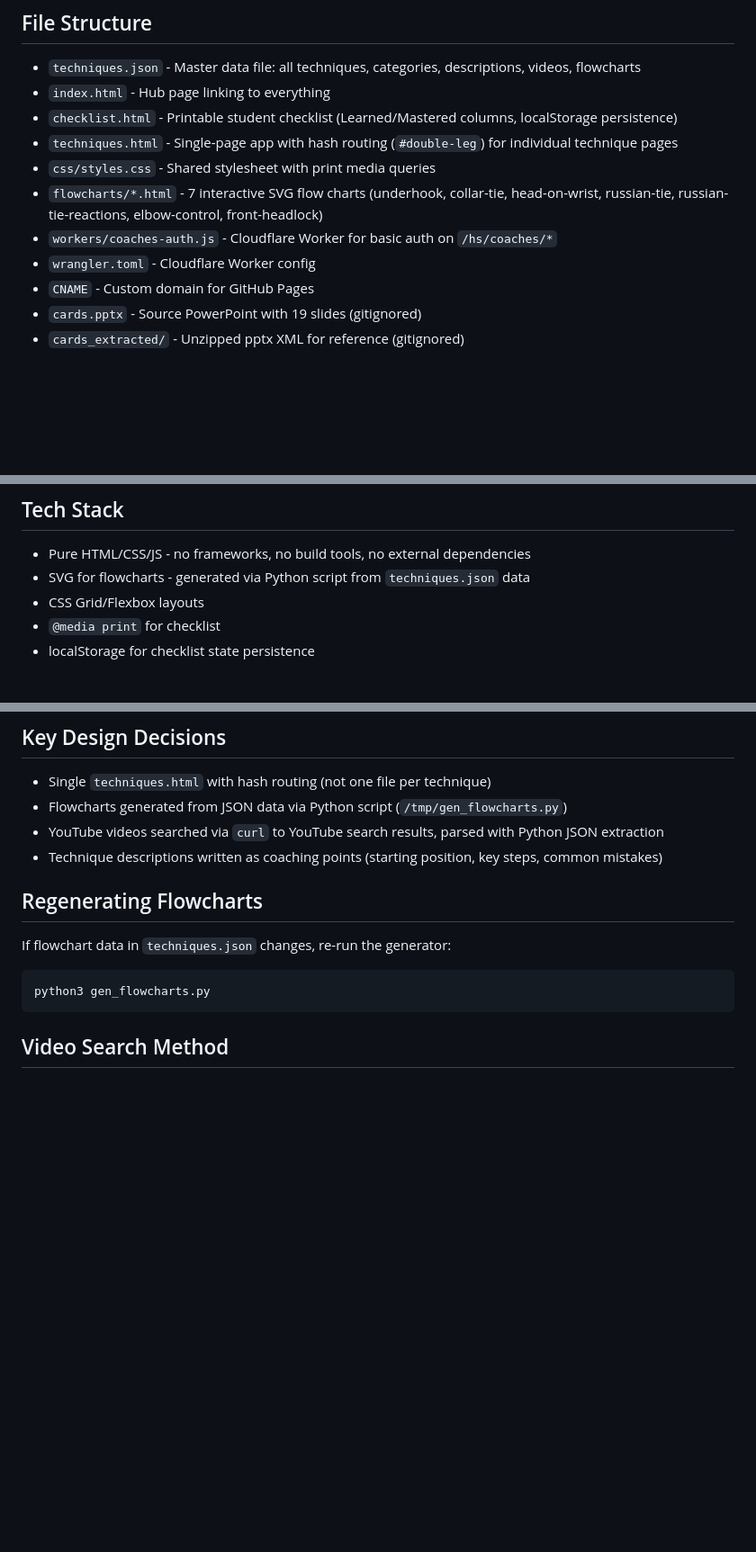
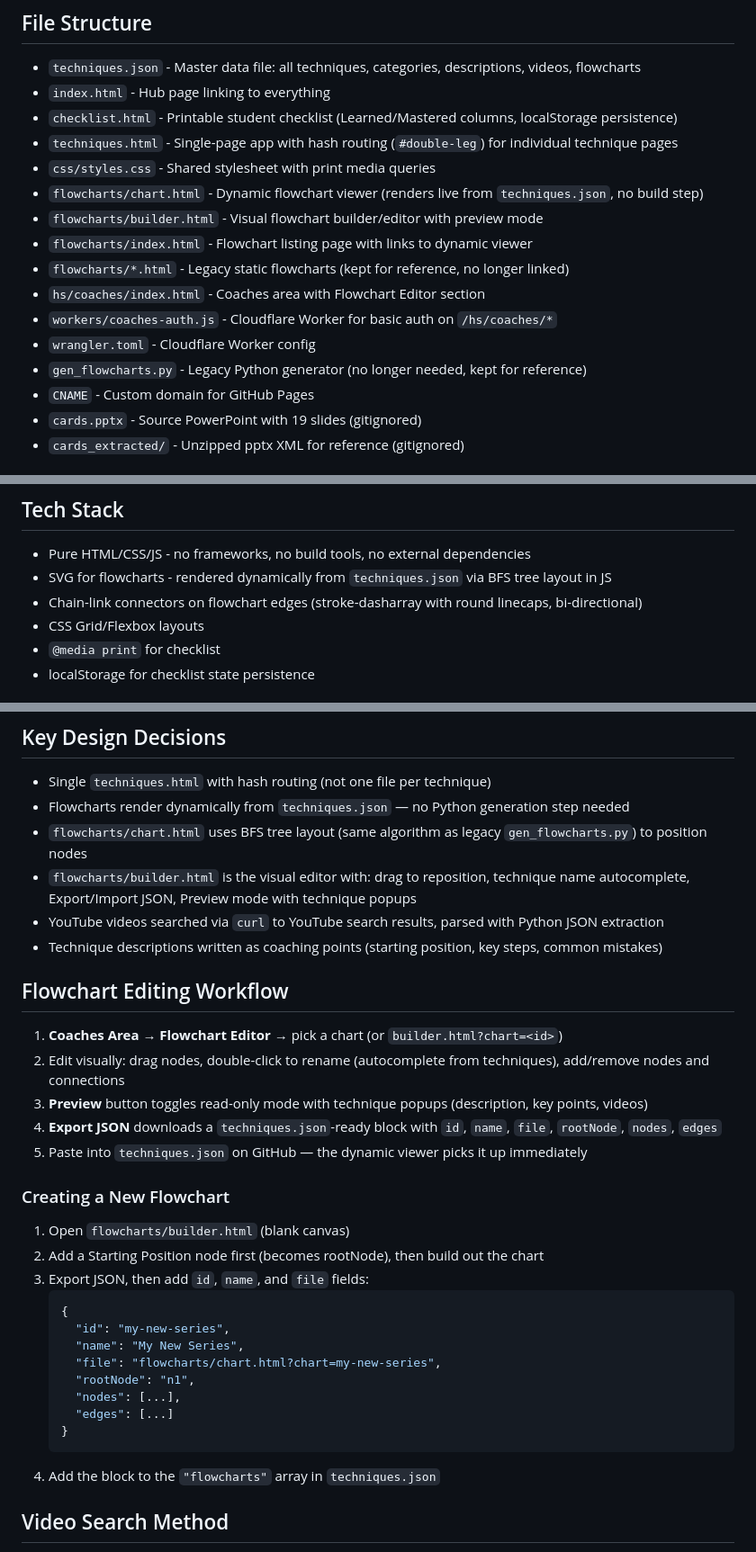
Before and after one commit to 223wrestling/FowlervilleWrestling, a Markdown page: CLAUDE.md, 3 parts joined by grey strips. Shown at 90% size. Drawn GitHub-style; blank space fills up the shorter version.

Commit message:
Update CLAUDE.md with current flowchart architecture and workflow
Co-Authored-By: Claude Opus 4.6 <noreply@anthropic.com>

````diff
--- a/CLAUDE.md
+++ b/CLAUDE.md
@@ -9,9 +9,14 @@ A self-contained wrestling curriculum website for Fowlerville Wrestling Club. Pu
 - `checklist.html` - Printable student checklist (Learned/Mastered columns, localStorage persistence)
 - `techniques.html` - Single-page app with hash routing (`#double-leg`) for individual technique pages
 - `css/styles.css` - Shared stylesheet with print media queries
-- `flowcharts/*.html` - 7 interactive SVG flow charts (underhook, collar-tie, head-on-wrist, russian-tie, russian-tie-reactions, elbow-control, front-headlock)
+- `flowcharts/chart.html` - Dynamic flowchart viewer (renders live from `techniques.json`, no build step)
+- `flowcharts/builder.html` - Visual flowchart builder/editor with preview mode
+- `flowcharts/index.html` - Flowchart listing page with links to dynamic viewer
+- `flowcharts/*.html` - Legacy static flowcharts (kept for reference, no longer linked)
+- `hs/coaches/index.html` - Coaches area with Flowchart Editor section
 - `workers/coaches-auth.js` - Cloudflare Worker for basic auth on `/hs/coaches/*`
 - `wrangler.toml` - Cloudflare Worker config
+- `gen_flowcharts.py` - Legacy Python generator (no longer needed, kept for reference)
 - `CNAME` - Custom domain for GitHub Pages
 - `cards.pptx` - Source PowerPoint with 19 slides (gitignored)
 - `cards_extracted/` - Unzipped pptx XML for reference (gitignored)
@@ -30,7 +35,8 @@ Search these channels first when looking for technique videos:
 
 ## Tech Stack
 - Pure HTML/CSS/JS - no frameworks, no build tools, no external dependencies
-- SVG for flowcharts - generated via Python script from `techniques.json` data
+- SVG for flowcharts - rendered dynamically from `techniques.json` via BFS tree layout in JS
+- Chain-link connectors on flowchart edges (stroke-dasharray with round linecaps, bi-directional)
 - CSS Grid/Flexbox layouts
 - `@media print` for checklist
 - localStorage for checklist state persistence
@@ -43,15 +49,34 @@ Search these channels first when looking for technique videos:
 
 ## Key Design Decisions
 - Single `techniques.html` with hash routing (not one file per technique)
-- Flowcharts generated from JSON data via Python script (`/tmp/gen_flowcharts.py`)
+- Flowcharts render dynamically from `techniques.json` — no Python generation step needed
+- `flowcharts/chart.html` uses BFS tree layout (same algorithm as legacy `gen_flowcharts.py`) to position nodes
+- `flowcharts/builder.html` is the visual editor with: drag to reposition, technique name autocomplete, Export/Import JSON, Preview mode with technique popups
 - YouTube videos searched via `curl` to YouTube search results, parsed with Python JSON extraction
 - Technique descriptions written as coaching points (starting position, key steps, common mistakes)
 
-## Regenerating Flowcharts
-If flowchart data in `techniques.json` changes, re-run the generator:
-```bash
-python3 gen_flowcharts.py
-```
+## Flowchart Editing Workflow
+1. **Coaches Area** → **Flowchart Editor** → pick a chart (or `builder.html?chart=<id>`)
+2. Edit visually: drag nodes, double-click to rename (autocomplete from techniques), add/remove nodes and connections
+3. **Preview** button toggles read-only mode with technique popups (description, key points, videos)
+4. **Export JSON** downloads a `techniques.json`-ready block with `id`, `name`, `file`, `rootNode`, `nodes`, `edges`
+5. Paste into `techniques.json` on GitHub — the dynamic viewer picks it up immediately
+
+### Creating a New Flowchart
+1. Open `flowcharts/builder.html` (blank canvas)
+2. Add a Starting Position node first (becomes rootNode), then build out the chart
+3. Export JSON, then add `id`, `name`, and `file` fields:
+   ```json
+   {
+     "id": "my-new-series",
+     "name": "My New Series",
+     "file": "flowcharts/chart.html?chart=my-new-series",
+     "rootNode": "n1",
+     "nodes": [...],
+     "edges": [...]
+   }
+   ```
+4. Add the block to the `"flowcharts"` array in `techniques.json`
 
 ## Video Search Method
 YouTube videos are found by curling YouTube search results and parsing the `ytInitialData` JSON. Preferred channels (Kolat, Iron Faith, Earn Your Gold, Wrestling Rabbit Hole) are prioritized in results.
````
